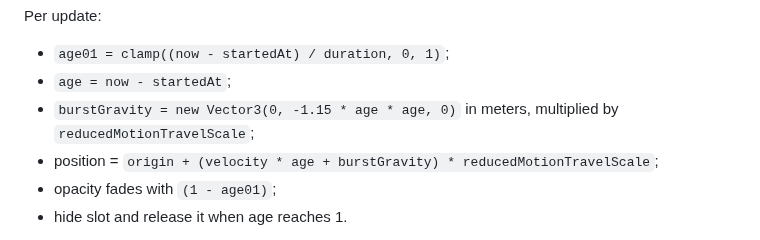
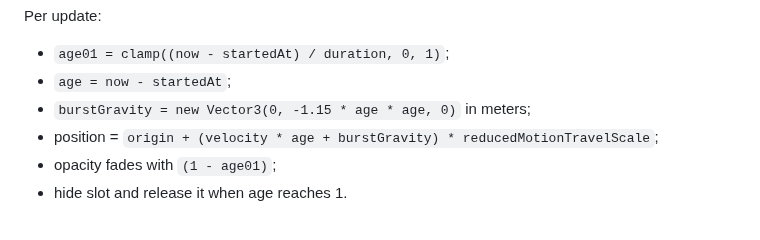
Before and after one commit to futuroptimist/danielsmith.io, a Markdown page: docs/architecture/pr-reaper-holographic-reaper.md, the part around the change. Drawn GitHub-style.

Commit message:
📝 : – fix PR Reaper burst scaling
- Remove duplicate reduced-motion gravity scaling note.

- Tested with format, docs, lint, and secret scan.

```diff
--- a/docs/architecture/pr-reaper-holographic-reaper.md
+++ b/docs/architecture/pr-reaper-holographic-reaper.md
@@ -552,8 +552,7 @@ Per update:
 
 - `age01 = clamp((now - startedAt) / duration, 0, 1)`;
 - `age = now - startedAt`;
-- `burstGravity = new Vector3(0, -1.15 * age * age, 0)` in meters, multiplied by
-  `reducedMotionTravelScale`;
+- `burstGravity = new Vector3(0, -1.15 * age * age, 0)` in meters;
 - position = `origin + (velocity * age + burstGravity) * reducedMotionTravelScale`;
 - opacity fades with `(1 - age01)`;
 - hide slot and release it when age reaches 1.
```
